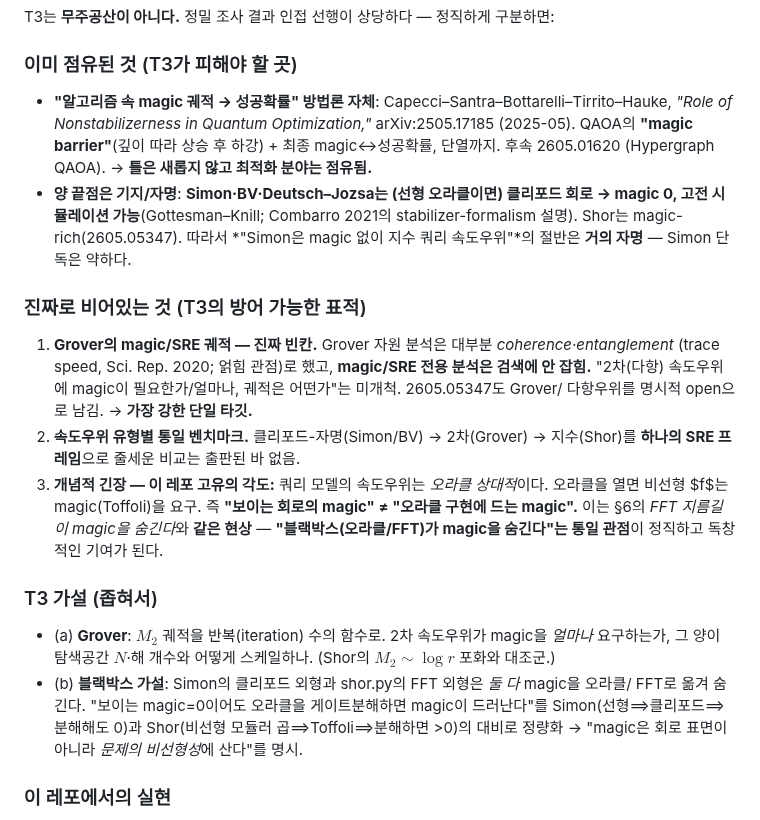
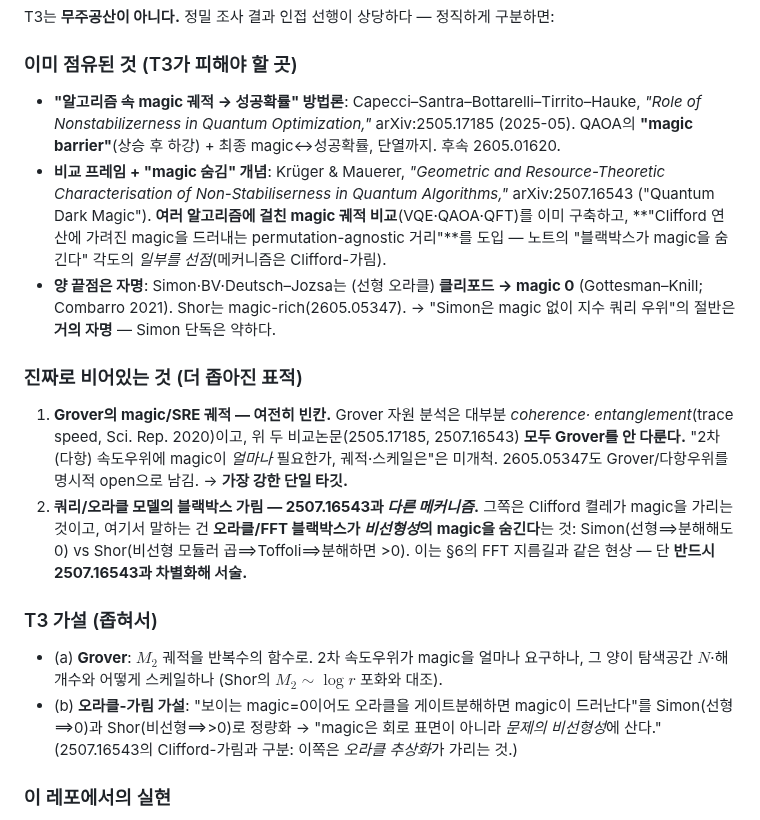
Before and after one commit to Hashevolution/shor, a Markdown page: magic-and-quantum-speedup.md, the part around the change. GitHub-like rendering.

```diff
--- a/magic-and-quantum-speedup.md
+++ b/magic-and-quantum-speedup.md
@@ -59,35 +59,34 @@ $M_2>0$"* 였다. 2605.05347 전문 대조 결과:
 T3는 **무주공산이 아니다.** 정밀 조사 결과 인접 선행이 상당하다 — 정직하게 구분하면:
 
 ### 이미 점유된 것 (T3가 피해야 할 곳)
-- **"알고리즘 속 magic 궤적 → 성공확률" 방법론 자체**: Capecci–Santra–Bottarelli–Tirrito–Hauke,
+- **"알고리즘 속 magic 궤적 → 성공확률" 방법론**: Capecci–Santra–Bottarelli–Tirrito–Hauke,
   *"Role of Nonstabilizerness in Quantum Optimization,"* arXiv:2505.17185 (2025-05). QAOA의
-  **"magic barrier"**(깊이 따라 상승 후 하강) + 최종 magic↔성공확률, 단열까지. 후속 2605.01620
-  (Hypergraph QAOA). → **틀은 새롭지 않고 최적화 분야는 점유됨.**
-- **양 끝점은 기지/자명**: **Simon·BV·Deutsch–Jozsa는 (선형 오라클이면) 클리포드 회로 →
-  magic 0, 고전 시뮬레이션 가능**(Gottesman–Knill; Combarro 2021의 stabilizer-formalism 설명).
-  Shor는 magic-rich(2605.05347). 따라서 *"Simon은 magic 없이 지수 쿼리 속도우위"*의 절반은
-  **거의 자명** — Simon 단독은 약하다.
+  **"magic barrier"**(상승 후 하강) + 최종 magic↔성공확률, 단열까지. 후속 2605.01620.
+- **비교 프레임 + "magic 숨김" 개념**: Krüger & Mauerer, *"Geometric and Resource-Theoretic
+  Characterisation of Non-Stabiliserness in Quantum Algorithms,"* arXiv:2507.16543
+  ("Quantum Dark Magic"). **여러 알고리즘에 걸친 magic 궤적 비교**(VQE·QAOA·QFT)를 이미
+  구축하고, **"Clifford 연산에 가려진 magic을 드러내는 permutation-agnostic 거리"**를 도입 —
+  노트의 "블랙박스가 magic을 숨긴다" 각도의 *일부를 선점*(메커니즘은 Clifford-가림).
+- **양 끝점은 자명**: Simon·BV·Deutsch–Jozsa는 (선형 오라클) **클리포드 → magic 0**
+  (Gottesman–Knill; Combarro 2021). Shor는 magic-rich(2605.05347). → "Simon은 magic 없이
+  지수 쿼리 우위"의 절반은 **거의 자명** — Simon 단독은 약하다.
 
-### 진짜로 비어있는 것 (T3의 방어 가능한 표적)
-1. **Grover의 magic/SRE 궤적 — 진짜 빈칸.** Grover 자원 분석은 대부분 *coherence·entanglement*
-   (trace speed, Sci. Rep. 2020; 얽힘 관점)로 했고, **magic/SRE 전용 분석은 검색에 안 잡힘.**
-   "2차(다항) 속도우위에 magic이 필요한가/얼마나, 궤적은 어떤가"는 미개척. 2605.05347도 Grover/
-   다항우위를 명시적 open으로 남김. → **가장 강한 단일 타깃.**
-2. **속도우위 유형별 통일 벤치마크.** 클리포드-자명(Simon/BV) → 2차(Grover) → 지수(Shor)를
-   **하나의 SRE 프레임**으로 줄세운 비교는 출판된 바 없음.
-3. **개념적 긴장 — 이 레포 고유의 각도:** 쿼리 모델의 속도우위는 *오라클 상대적*이다. 오라클을
-   열면 비선형 $f$는 magic(Toffoli)을 요구. 즉 **"보이는 회로의 magic" ≠ "오라클 구현에 드는
-   magic".** 이는 §6의 *FFT 지름길이 magic을 숨긴다*와 **같은 현상** — **"블랙박스(오라클/FFT)가
-   magic을 숨긴다"는 통일 관점**이 정직하고 독창적인 기여가 된다.
+### 진짜로 비어있는 것 (더 좁아진 표적)
+1. **Grover의 magic/SRE 궤적 — 여전히 빈칸.** Grover 자원 분석은 대부분 *coherence·
+   entanglement*(trace speed, Sci. Rep. 2020)이고, 위 두 비교논문(2505.17185, 2507.16543)
+   **모두 Grover를 안 다룬다.** "2차(다항) 속도우위에 magic이 *얼마나* 필요한가, 궤적·스케일은"은
+   미개척. 2605.05347도 Grover/다항우위를 명시적 open으로 남김. → **가장 강한 단일 타깃.**
+2. **쿼리/오라클 모델의 블랙박스 가림 — 2507.16543과 *다른 메커니즘*.** 그쪽은 Clifford 켤레가
+   magic을 가리는 것이고, 여기서 말하는 건 **오라클/FFT 블랙박스가 *비선형성*의 magic을
+   숨긴다**는 것: Simon(선형⟹분해해도 0) vs Shor(비선형 모듈러 곱⟹Toffoli⟹분해하면 >0).
+   이는 §6의 FFT 지름길과 같은 현상 — 단 **반드시 2507.16543과 차별화해 서술.**
 
 ### T3 가설 (좁혀서)
-- (a) **Grover**: $M_2$ 궤적을 반복(iteration) 수의 함수로. 2차 속도우위가 magic을 *얼마나*
-  요구하는가, 그 양이 탐색공간 $N$·해 개수와 어떻게 스케일하나. (Shor의 $M_2\sim\log r$ 포화와
-  대조군.)
-- (b) **블랙박스 가설**: Simon의 클리포드 외형과 shor.py의 FFT 외형은 *둘 다* magic을 오라클/
-  FFT로 옮겨 숨긴다. "보이는 magic=0이어도 오라클을 게이트분해하면 magic이 드러난다"를
-  Simon(선형⟹클리포드⟹분해해도 0)과 Shor(비선형 모듈러 곱⟹Toffoli⟹분해하면 >0)의
-  대비로 정량화 → "magic은 회로 표면이 아니라 *문제의 비선형성*에 산다"를 명시.
+- (a) **Grover**: $M_2$ 궤적을 반복수의 함수로. 2차 속도우위가 magic을 얼마나 요구하나, 그 양이
+  탐색공간 $N$·해 개수와 어떻게 스케일하나 (Shor의 $M_2\sim\log r$ 포화와 대조).
+- (b) **오라클-가림 가설**: "보이는 magic=0이어도 오라클을 게이트분해하면 magic이 드러난다"를
+  Simon(선형⟹0)과 Shor(비선형⟹>0)로 정량화 → "magic은 회로 표면이 아니라 *문제의 비선형성*에
+  산다." (2507.16543의 Clifford-가림과 구분: 이쪽은 *오라클 추상화*가 가리는 것.)
 
 ### 이 레포에서의 실현
 - `experiments/simon_sigma_curve.py`로 Simon 측 $M_2$가 (오라클을 클리포드로 두면) 0임을
```
Also changed, not shown: magic-prior-art.md (+27 -12 lines).
